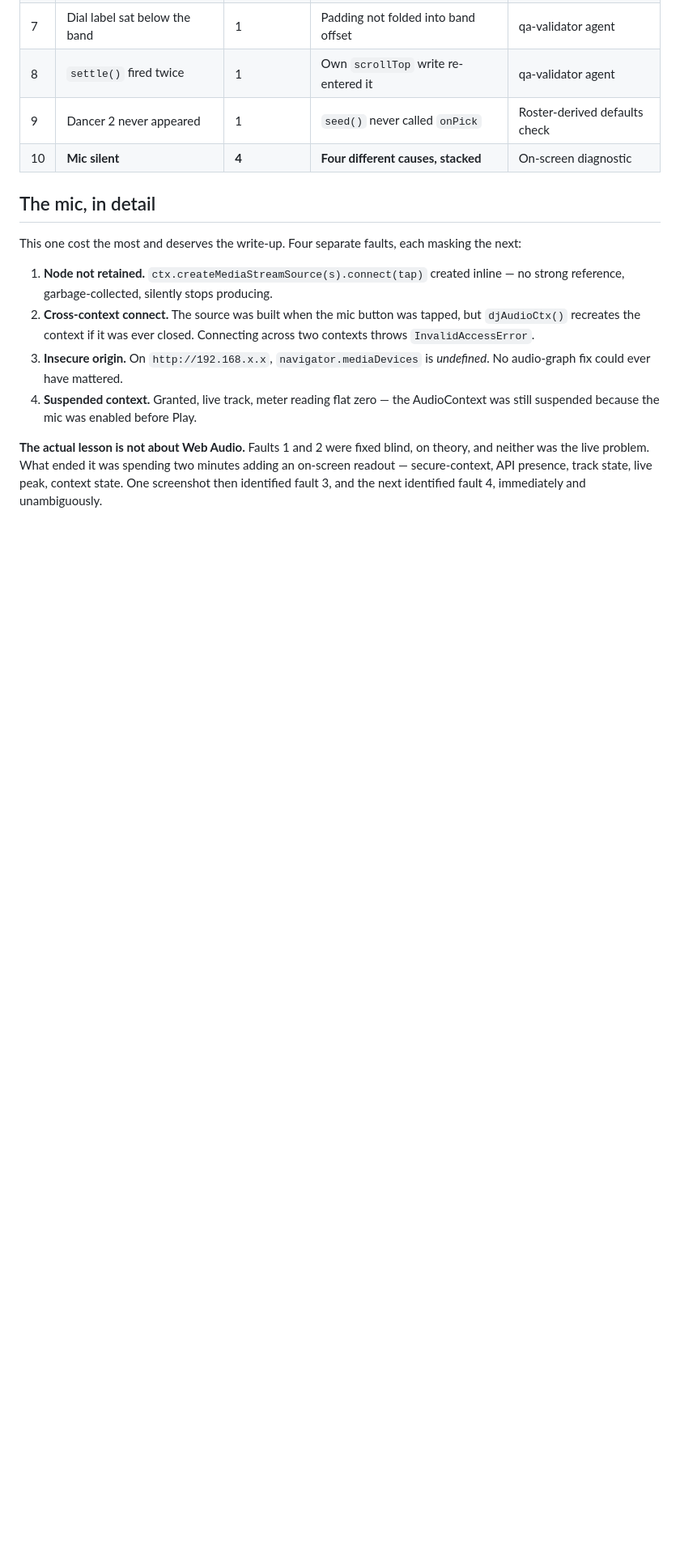
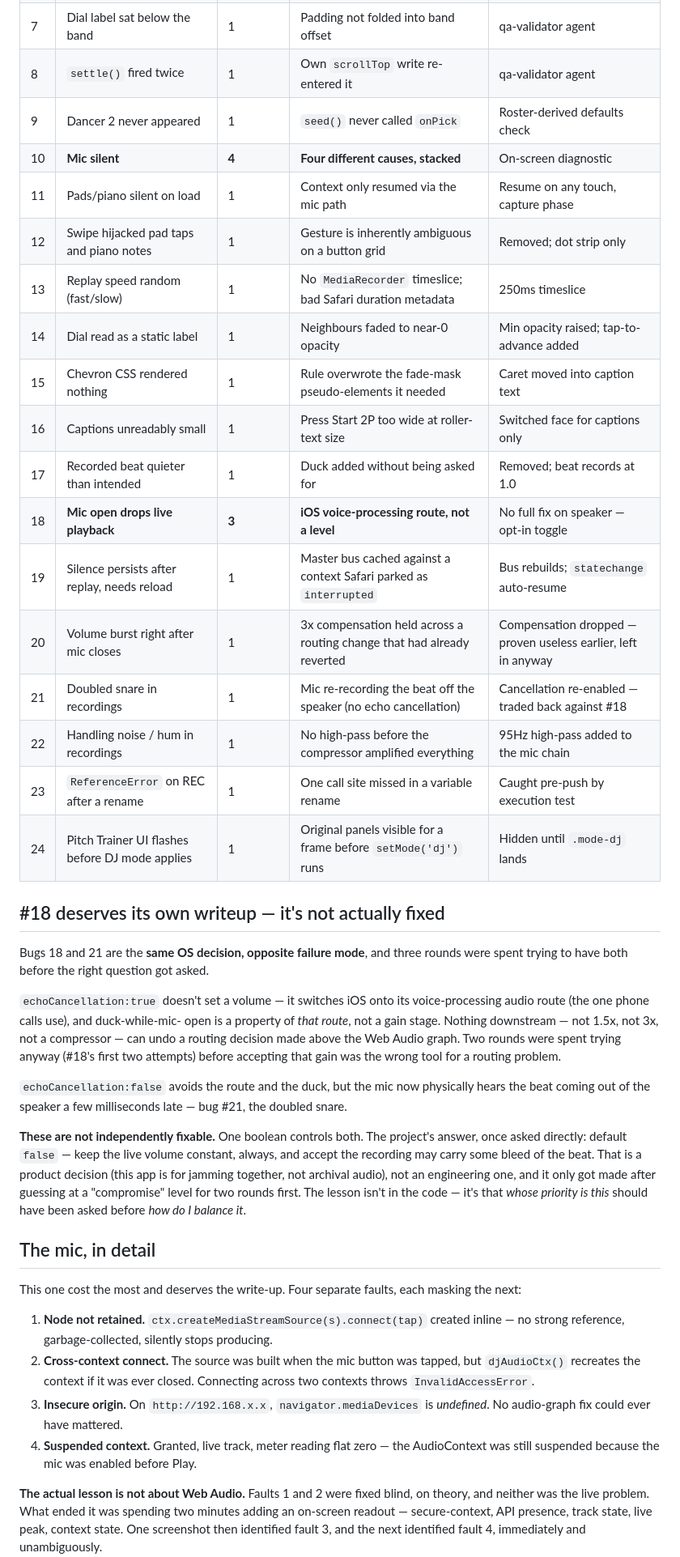
Before and after one commit to xxc2xx/beat-hive, a Markdown page: tools/EVAL.md, the part around one of its changes. Shown at 81% size. Drawn GitHub-style; blank space fills up the shorter version.

```diff
--- a/tools/EVAL.md
+++ b/tools/EVAL.md
@@ -18,6 +18,46 @@ first, and because the same *kinds* of mistake kept recurring.
 | 8 | `settle()` fired twice | 1 | Own `scrollTop` write re-entered it | qa-validator agent |
 | 9 | Dancer 2 never appeared | 1 | `seed()` never called `onPick` | Roster-derived defaults check |
 | 10 | **Mic silent** | **4** | **Four different causes, stacked** | On-screen diagnostic |
+| 11 | Pads/piano silent on load | 1 | Context only resumed via the mic path | Resume on any touch, capture phase |
+| 12 | Swipe hijacked pad taps and piano notes | 1 | Gesture is inherently ambiguous on a button grid | Removed; dot strip only |
+| 13 | Replay speed random (fast/slow) | 1 | No `MediaRecorder` timeslice; bad Safari duration metadata | 250ms timeslice |
+| 14 | Dial read as a static label | 1 | Neighbours faded to near-0 opacity | Min opacity raised; tap-to-advance added |
+| 15 | Chevron CSS rendered nothing | 1 | Rule overwrote the fade-mask pseudo-elements it needed | Caret moved into caption text |
+| 16 | Captions unreadably small | 1 | Press Start 2P too wide at roller-text size | Switched face for captions only |
+| 17 | Recorded beat quieter than intended | 1 | Duck added without being asked for | Removed; beat records at 1.0 |
+| 18 | **Mic open drops live playback** | **3** | **iOS voice-processing route, not a level** | No full fix on speaker — opt-in toggle |
+| 19 | Silence persists after replay, needs reload | 1 | Master bus cached against a context Safari parked as `interrupted` | Bus rebuilds; `statechange` auto-resume |
+| 20 | Volume burst right after mic closes | 1 | 3x compensation held across a routing change that had already reverted | Compensation dropped — proven useless earlier, left in anyway |
+| 21 | Doubled snare in recordings | 1 | Mic re-recording the beat off the speaker (no echo cancellation) | Cancellation re-enabled — traded back against #18 |
+| 22 | Handling noise / hum in recordings | 1 | No high-pass before the compressor amplified everything | 95Hz high-pass added to the mic chain |
+| 23 | `ReferenceError` on REC after a rename | 1 | One call site missed in a variable rename | Caught pre-push by execution test |
+| 24 | Pitch Trainer UI flashes before DJ mode applies | 1 | Original panels visible for a frame before `setMode('dj')` runs | Hidden until `.mode-dj` lands |
+
+## #18 deserves its own writeup — it's not actually fixed
+
+Bugs 18 and 21 are the **same OS decision, opposite failure mode**, and three
+rounds were spent trying to have both before the right question got asked.
+
+`echoCancellation:true` doesn't set a volume — it switches iOS onto its
+voice-processing audio route (the one phone calls use), and duck-while-mic-
+open is a property of *that route*, not a gain stage. Nothing downstream —
+not 1.5x, not 3x, not a compressor — can undo a routing decision made above
+the Web Audio graph. Two rounds were spent trying anyway (#18's first two
+attempts) before accepting that gain was the wrong tool for a routing
+problem.
+
+`echoCancellation:false` avoids the route and the duck, but the mic now
+physically hears the beat coming out of the speaker a few milliseconds
+late — bug #21, the doubled snare.
+
+**These are not independently fixable.** One boolean controls both. The
+project's answer, once asked directly: default `false` — keep the live
+volume constant, always, and accept the recording may carry some bleed of
+the beat. That is a product decision (this app is for jamming together, not
+archival audio), not an engineering one, and it only got made after guessing
+at a "compromise" level for two rounds first. The lesson isn't in the code —
+it's that *whose priority is this* should have been asked before *how do I
+balance it*.
 
 ## The mic, in detail
 
```
Also changed, not shown: other parts of tools/EVAL.md (+30 -0 lines).
